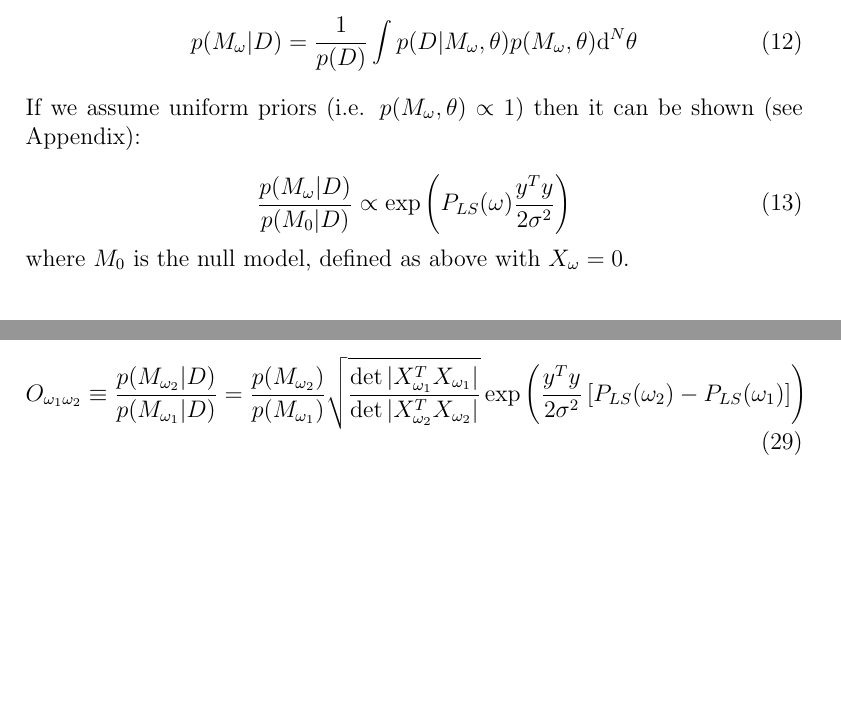
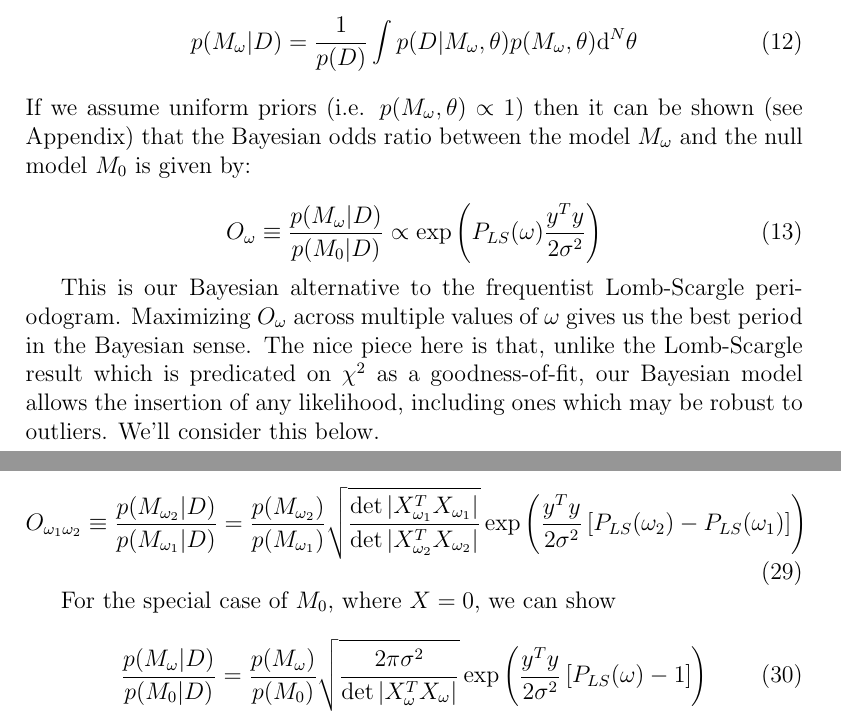
Before and after one commit to jakevdp/BombScargle, a LaTeX document (writeup/BombScargle.tex): two parts of pages 3 and 7 of 7, joined at a grey line, cut so that both start at the same text, the shorter picture padded with empty space. Compiled offline with pdfLaTeX.

Commit message:
update odds ratio discussion

```diff
--- a/writeup/BombScargle.tex
+++ b/writeup/BombScargle.tex
@@ -92,12 +92,15 @@ applying Bayes' rule and marginalizing over $\theta$ gives:
 \begin{equation}
   p(M_\omega|D) = \frac{1}{p(D)}\int p(D|M_\omega,\theta)p(M_\omega, \theta){\rm d}^N\theta
 \end{equation}
-If we assume uniform priors (i.e. $p(M_\omega, \theta) \propto 1$) then it can be shown (see Appendix):
+If we assume uniform priors (i.e. $p(M_\omega, \theta) \propto 1$) then it can be shown (see Appendix) that the Bayesian odds ratio between the model $M_\omega$ and the null model $M_0$ is given by:
 
 \begin{equation}
-  \frac{p(M_\omega|D)}{p(M_0|D)} \propto \exp\left(P_{LS}(\omega)\frac{y^Ty}{2\sigma^2}\right)
+  O_\omega \equiv \frac{p(M_\omega|D)}{p(M_0|D)} \propto \exp\left(P_{LS}(\omega)\frac{y^Ty}{2\sigma^2}\right)
 \end{equation}
-where $M_0$ is the null model, defined as above with $X_\omega = 0$.
+
+This is our Bayesian alternative to the frequentist Lomb-Scargle periodogram.
+Maximizing $O_\omega$ across multiple values of $\omega$ gives us the best period in the Bayesian sense.
+The nice piece here is that, unlike the Lomb-Scargle result which is predicated on $\chi^2$ as a goodness-of-fit, our Bayesian model allows the insertion of any likelihood, including ones which may be robust to outliers. We'll consider this below.
 
 \section{Robust Periodogram based on Bayesian Approach}
 
@@ -251,4 +254,10 @@ We can compare two models using the odds ratio:
   =\frac{p(M_{\omega_2})}{p(M_{\omega_1})}\sqrt{\frac{\det|X_{\omega_1}^TX_{\omega_1}|}{\det|X_{\omega_2}^TX_{\omega_2}|}}\exp\left(\frac{y^Ty}{2\sigma^2}\left[P_{LS}(\omega_2) - P_{LS}(\omega_1)\right]\right)
 \end{equation}
 
+For the special case of $M_0$, where $X = 0$, we can show
+\begin{equation}
+\frac{p(M_{\omega}|D)}{p(M_0|D)} =
+\frac{p(M_{\omega})}{p(M_0)}\sqrt{\frac{2\pi\sigma^2}{\det|X_\omega^TX_\omega|}}\exp\left(\frac{y^Ty}{2\sigma^2}\left[P_{LS}(\omega) - 1\right]\right)
+\end{equation}
+
 \end{document}
```
Also changed, not shown: writeup/BombScargle.tex (8 more changed lines), 1 other file.
